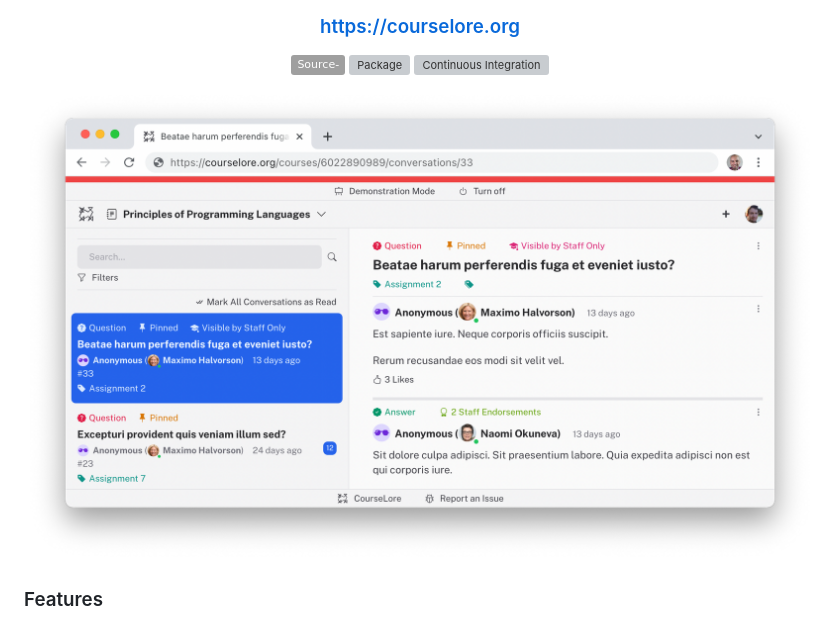
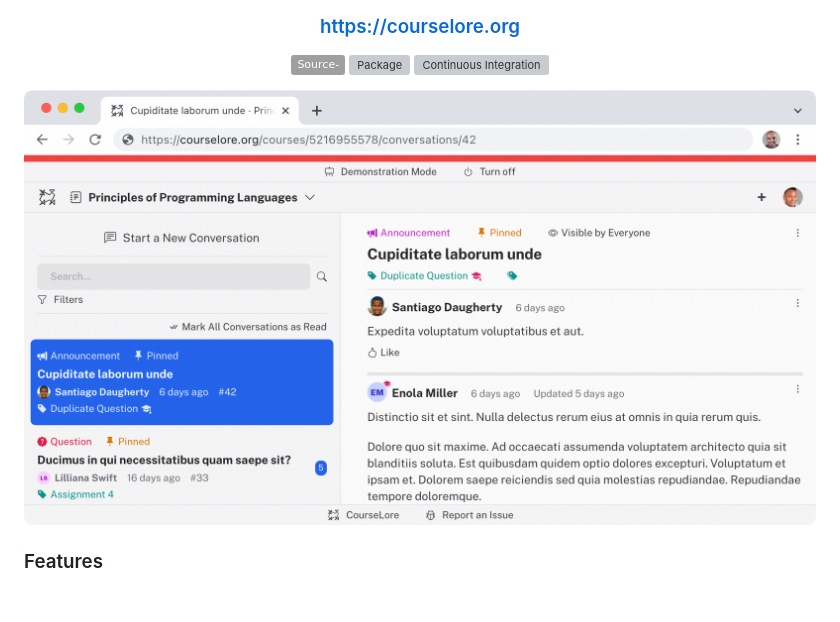
Before and after one commit to courselore/courselore, a Markdown page: README.md, the part around the change. Rendered like a GitHub page; pictures changed too: static/main-screen--light.png (added), static/main-screen.png (deleted); badges without logos; blank space fills up the shorter version; grey boxes are pictures that could not be loaded.

```diff
--- a/README.md
+++ b/README.md
@@ -7,7 +7,7 @@
 <a href="https://github.com/courselore/courselore/actions"><img src="https://github.com/courselore/courselore/workflows/.github/workflows/main.yml/badge.svg" alt="Continuous Integration"></a>
 </p>
 
-[<img src="static/main-screen.png" alt="CourseLore Main Screen" width="1072">](https://courselore.org)
+[<img src="static/main-screen--light.png" alt="CourseLore Main Screen" width="960">](https://courselore.org)
 
 ### Features
 
```
Also changed, not shown: static/main-screen--dark.png (added), static/main-screen--light-and-dark.png (added), 2 other files.
